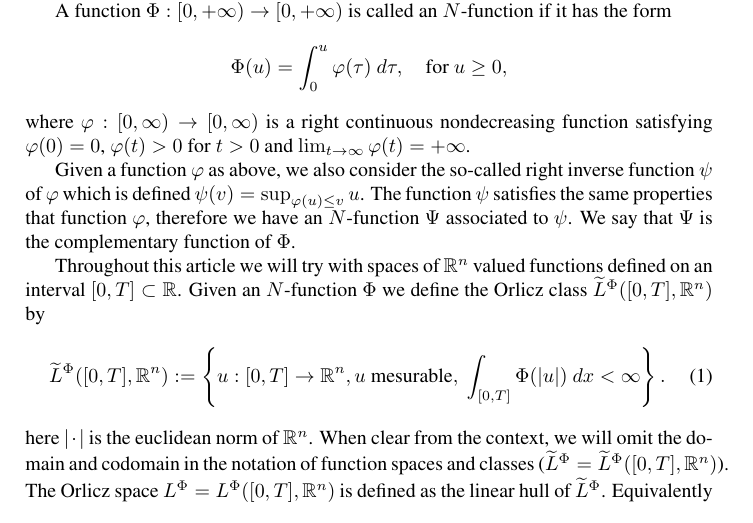
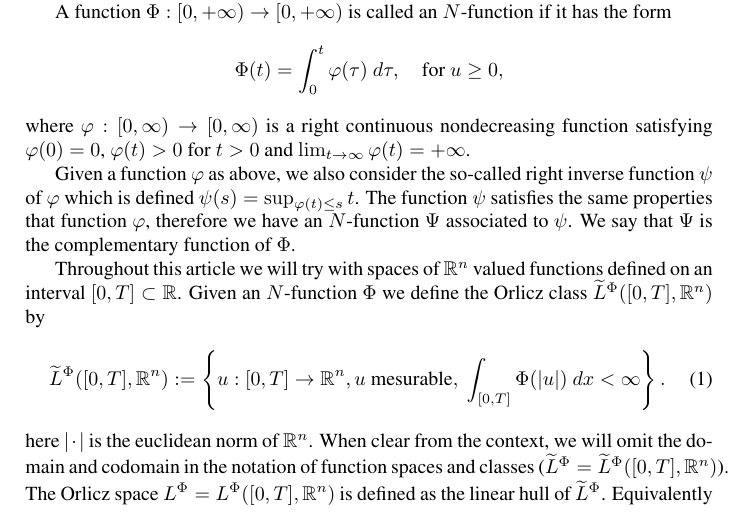
Before and after one commit to fdmazzone/ArchivosProyecto, a LaTeX paper (LagrangianoOrlicz.tex): part of page 2 of 11, cut so that both start at the same text. Compiled offline with pdfLaTeX.

Commit message:
2014 04 23 9:06

```diff
--- a/LagrangianoOrlicz.tex
+++ b/LagrangianoOrlicz.tex
@@ -118,12 +118,12 @@ For reader convenience, a short introduction to Orlicz and Orlicz Sobolev spaces
 
 A function $\Phi:[0,+\infty)\to [0,+\infty)$ is called an $N$-function if it has the form
 \[
-\Phi(u)=\int_{0}^u \varphi(\tau)\ d\tau,\quad\hbox{for } u\geq 0,
+\Phi(t)=\int_{0}^t \varphi(\tau)\ d\tau,\quad\hbox{for } u\geq 0,
 \]
 where $\varphi: [0, \infty)\rightarrow [0, \infty)$ is a right continuous nondecreasing function  satisfying   $\varphi(0)=0$, $\varphi(t)>0$ for $t>0$ and
 $\lim_{t\rightarrow \infty}\varphi(t)=+\infty$.
 
-Given a function $\varphi$ as above, we also consider the so-called right inverse function $\psi$ of $\varphi$ which is defined $\psi(v)=\sup_{\varphi(u)\leq v}u$.
+Given a function $\varphi$ as above, we also consider the so-called right inverse function $\psi$ of $\varphi$ which is defined $\psi(s)=\sup_{\varphi(t)\leq s}t$.
 The function $\psi$ satisfies the same properties that function $\varphi$, therefore we have an $N$-function $\Psi$ associated to $\psi$. We say that $\Psi$ is the
 complementary function of $\Phi$.
 
```
